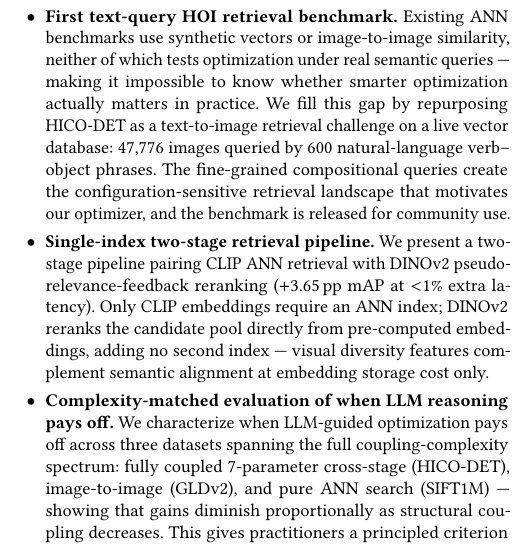
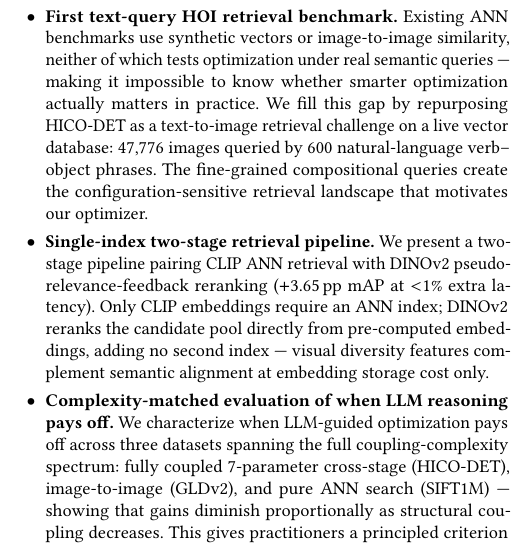
Before and after one commit to shahrzadesmat/Agentic_VDMS, a LaTeX paper (main.tex): part of one column of page 2 of 14, cut so that both start at the same text. Compiled offline with pdfLaTeX.

Commit message:
Remove false claim that benchmark is released; it has not been released yet

```diff
--- a/main.tex
+++ b/main.tex
@@ -287,8 +287,7 @@ configuration coupling.
     We fill this gap by repurposing HICO-DET as a text-to-image retrieval challenge on
     a live vector database: 47{,}776 images queried by 600 natural-language verb--object
     phrases. The fine-grained compositional queries create the configuration-sensitive
-    retrieval landscape that motivates our optimizer, and the benchmark is released for
-    community use.
+    retrieval landscape that motivates our optimizer.
 
   \item \textbf{Single-index two-stage retrieval pipeline.}
     We present a two-stage pipeline pairing CLIP ANN retrieval with DINOv2
```
